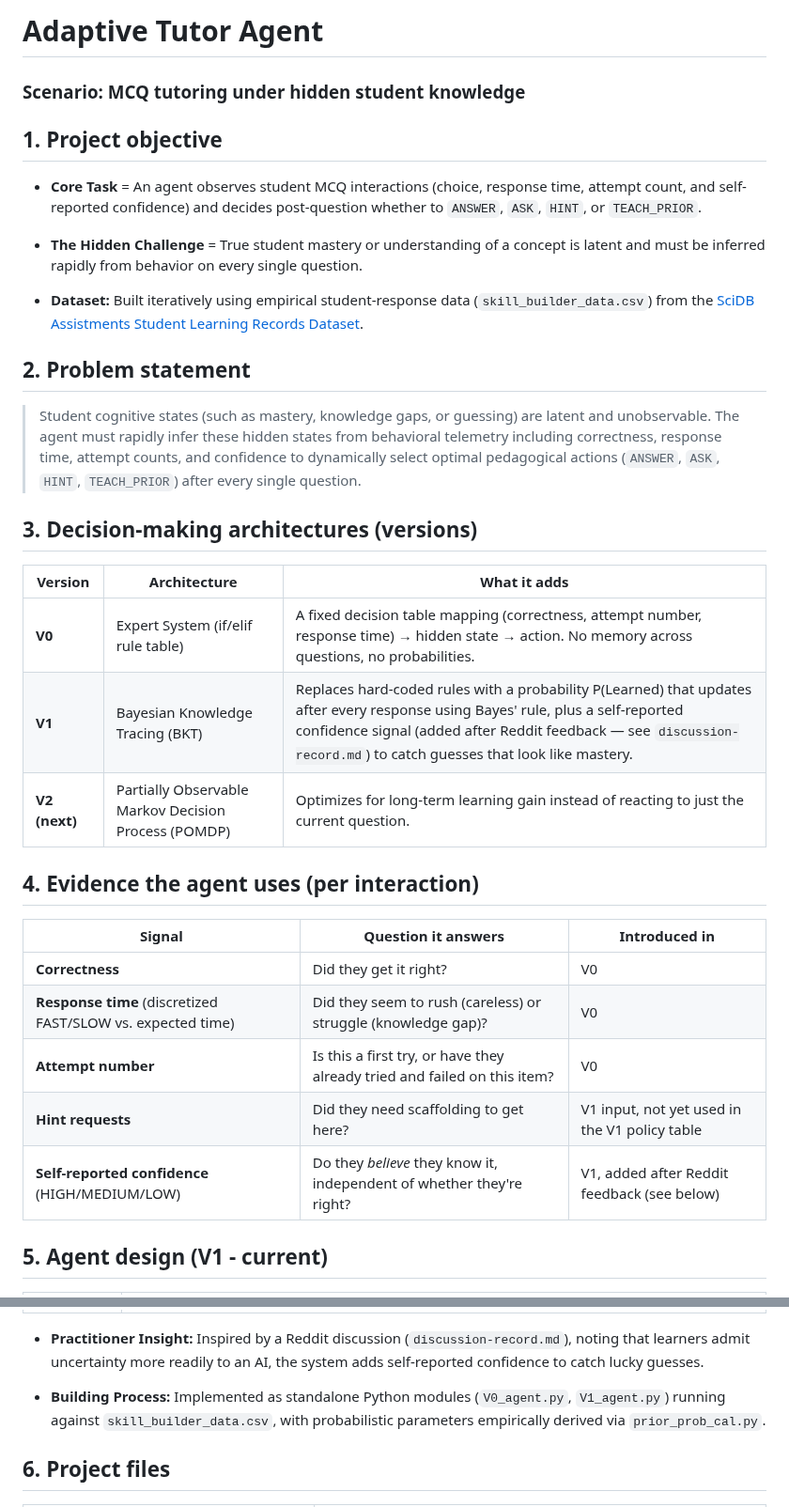
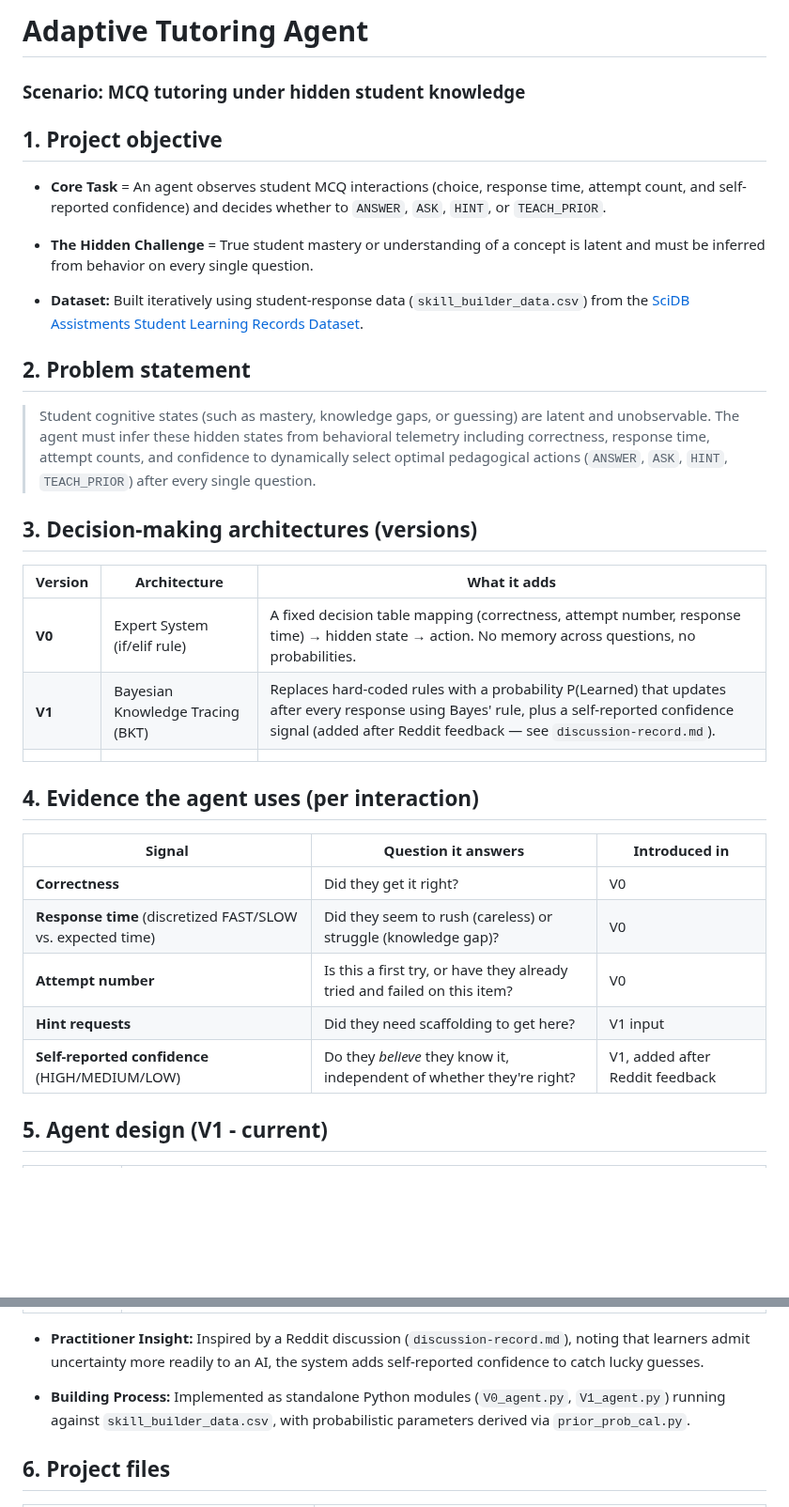
Before and after one commit to ridhed/adaptive-tutoring-agent, a Markdown page: README.md, 2 parts joined by grey strips. Shown at 94% size. Rendered like a GitHub page; blank space fills up the shorter version.

Commit message:
Revise README for clarity and project name update
Updated project name and clarified descriptions in the README. Improved wording for clarity and consistency.

```diff
--- a/README.md
+++ b/README.md
@@ -1,26 +1,26 @@
-# Adaptive Tutor Agent
+# Adaptive Tutoring Agent
 
 ### Scenario: MCQ tutoring under hidden student knowledge
 
 ## 1. Project objective
 
-- **Core Task** = An agent observes student MCQ interactions (choice, response time, attempt count, and self-reported confidence) and decides post-question whether to `ANSWER`, `ASK`, `HINT`, or `TEACH_PRIOR`.
+- **Core Task** = An agent observes student MCQ interactions (choice, response time, attempt count, and self-reported confidence) and decides whether to `ANSWER`, `ASK`, `HINT`, or `TEACH_PRIOR`.
 
-- **The Hidden Challenge** = True student mastery or understanding of a concept is latent and must be inferred rapidly from behavior on every single question.
+- **The Hidden Challenge** = True student mastery or understanding of a concept is latent and must be inferred from behavior on every single question.
 
-- **Dataset:** Built iteratively using empirical student-response data (`skill_builder_data.csv`) from the [SciDB Assistments Student Learning Records Dataset](https://www.scidb.cn/en/detail?dataSetId=b1c3986fc96d435e8b258a9b5c36cd7c).
+- **Dataset:** Built iteratively using student-response data (`skill_builder_data.csv`) from the [SciDB Assistments Student Learning Records Dataset](https://www.scidb.cn/en/detail?dataSetId=b1c3986fc96d435e8b258a9b5c36cd7c).
 
 ## 2. Problem statement
 
->Student cognitive states (such as mastery, knowledge gaps, or guessing) are latent and unobservable. The agent must rapidly infer these hidden states from behavioral telemetry including correctness, response time, attempt counts, and confidence to dynamically select optimal pedagogical actions (`ANSWER`, `ASK`, `HINT`, `TEACH_PRIOR`) after every single question.
+>Student cognitive states (such as mastery, knowledge gaps, or guessing) are latent and unobservable. The agent must infer these hidden states from behavioral telemetry including correctness, response time, attempt counts, and confidence to dynamically select optimal pedagogical actions (`ANSWER`, `ASK`, `HINT`, `TEACH_PRIOR`) after every single question.
 
 ## 3. Decision-making architectures (versions)
 
 | Version                 | Architecture                                          | What it adds                                                                                                                                                                                                                                            |
 | ----------------------- | ----------------------------------------------------- | ------------------------------------------------------------------------------------------------------------------------------------------------------------------------------------------------------------------------------------------------------- |
-| **V0**                  | Expert System (if/elif rule table)                    | A fixed decision table mapping (correctness, attempt number, response time) → hidden state → action. No memory across questions, no probabilities.                                                                                                      |
-| **V1**                  | Bayesian Knowledge Tracing (BKT)                      | Replaces hard-coded rules with a probability P(Learned) that updates after every response using Bayes' rule, plus a self-reported confidence signal (added after Reddit feedback — see `discussion-record.md`) to catch guesses that look like mastery. |
-| **V2 (next)**           | Partially Observable Markov Decision Process (POMDP)  | Optimizes for long-term learning gain instead of reacting to just the current question.                                                                             |
+| **V0**                  | Expert System (if/elif rule)                    | A fixed decision table mapping (correctness, attempt number, response time) → hidden state → action. No memory across questions, no probabilities.                                                                                                      |
+| **V1**                  | Bayesian Knowledge Tracing (BKT)                      | Replaces hard-coded rules with a probability P(Learned) that updates after every response using Bayes' rule, plus a self-reported confidence signal (added after Reddit feedback — see `discussion-record.md`). |
+                                                                             |
 ## 4. Evidence the agent uses (per interaction)
 
 | Signal | Question it answers | Introduced in |
@@ -28,8 +28,9 @@
 | **Correctness** | Did they get it right? | V0 |
 | **Response time** (discretized FAST/SLOW vs. expected time) | Did they seem to rush (careless) or struggle (knowledge gap)? | V0 |
 | **Attempt number** | Is this a first try, or have they already tried and failed on this item? | V0 |
-| **Hint requests** | Did they need scaffolding to get here? | V1 input, not yet used in the V1 policy table |
-| **Self-reported confidence** (HIGH/MEDIUM/LOW) | Do they *believe* they know it, independent of whether they're right? | V1, added after Reddit feedback (see below) |
+| **Hint requests** | Did they need scaffolding to get here? | V1 input |
+| **Self-reported confidence** (HIGH/MEDIUM/LOW) | Do they *believe* they know it, independent of whether they're right? | V1, added after Reddit feedback |
+
 ## 5. Agent design (V1 - current)
 
 | Part | Definition |
@@ -44,7 +45,8 @@
 
 - **Practitioner Insight:** Inspired by a Reddit discussion (`discussion-record.md`), noting that learners admit uncertainty more readily to an AI, the system adds self-reported confidence to catch lucky guesses.
 
-- **Building Process:** Implemented as standalone Python modules (`V0_agent.py`, `V1_agent.py`) running against `skill_builder_data.csv`, with probabilistic parameters empirically derived via `prior_prob_cal.py`.
+- **Building Process:** Implemented as standalone Python modules (`V0_agent.py`, `V1_agent.py`) running against `skill_builder_data.csv`, with probabilistic parameters derived via `prior_prob_cal.py`.
+
 ## 6. Project files
 
 | File | Purpose |
```
Also changed, not shown: other parts of README.md (+1 -2 lines).
